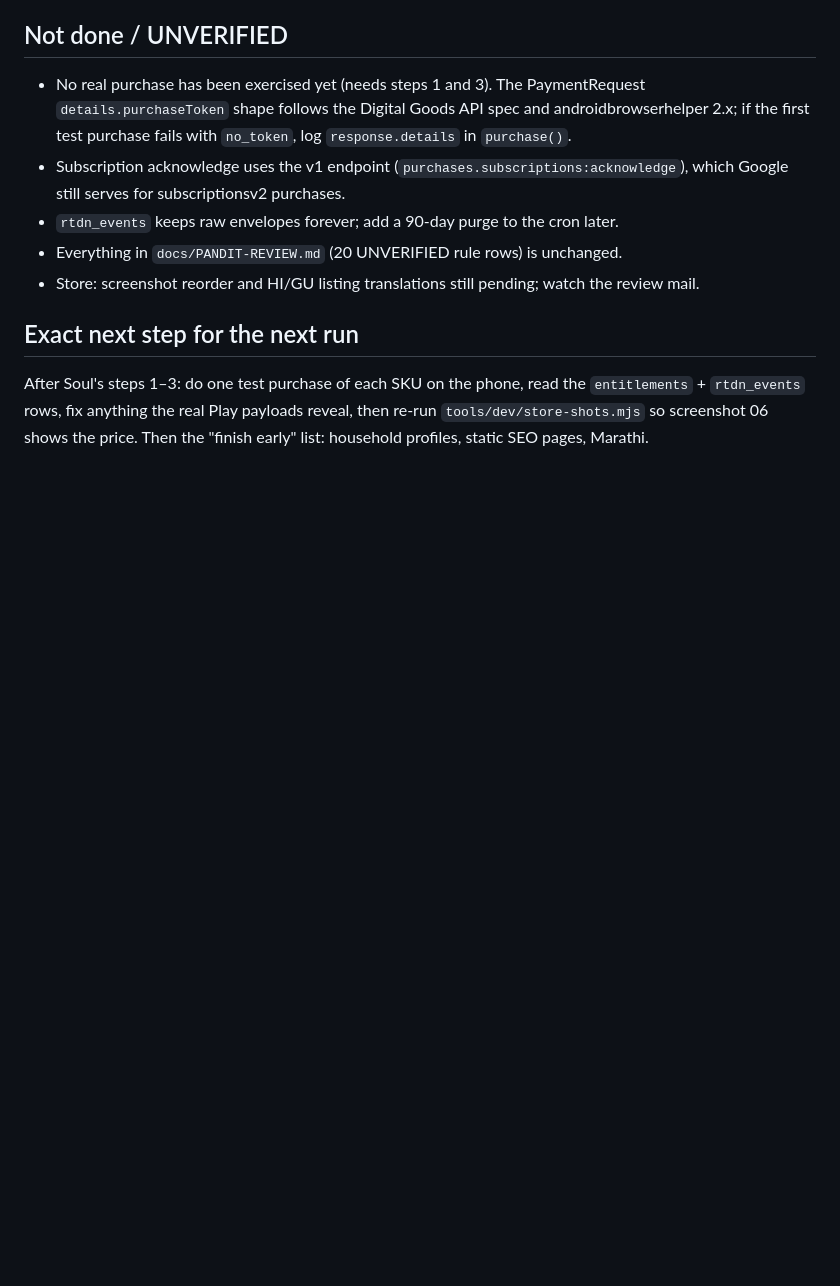
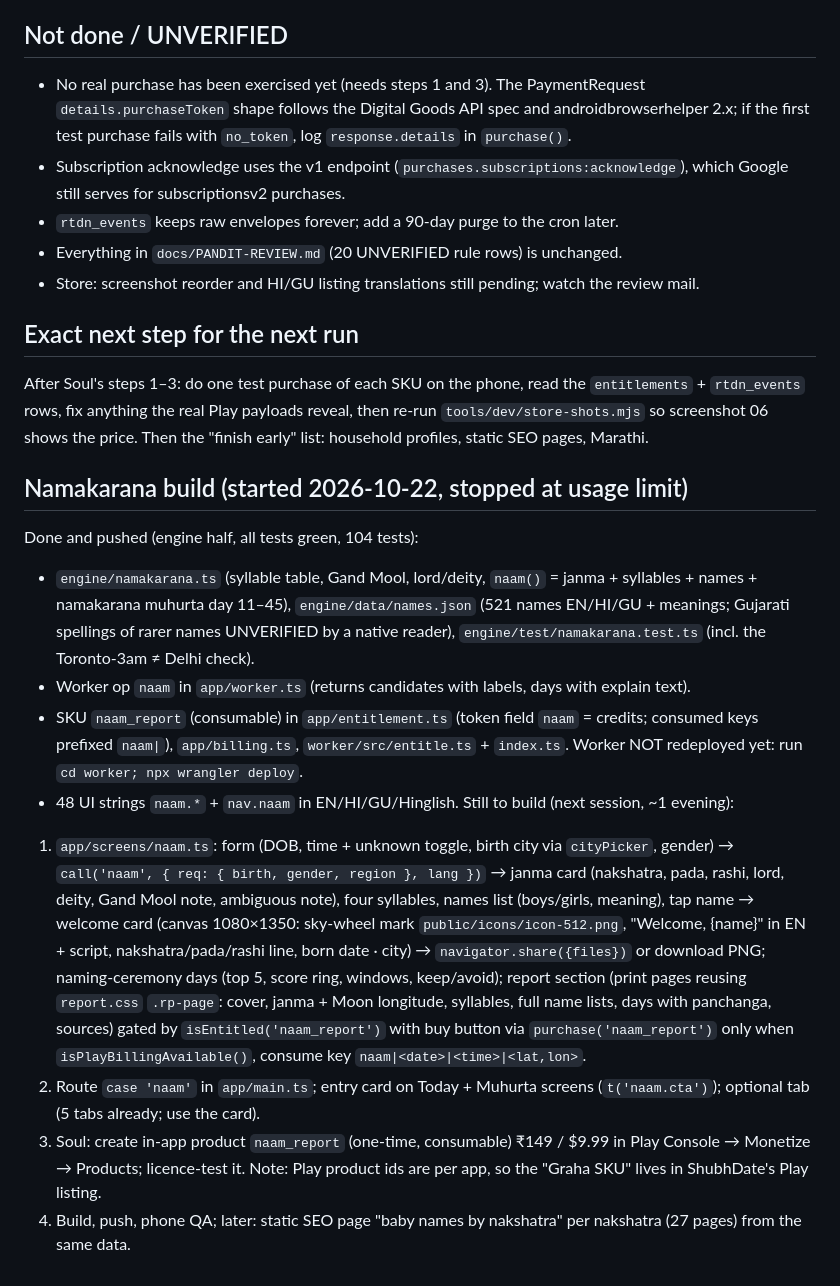
Before and after one commit to SakredStudio/subhdate, a Markdown page: CHECKPOINT.md, the part around the change. Drawn GitHub-style; blank space fills up the shorter version.

Commit message:
CHECKPOINT: Namakarana engine done, screen pending
Co-Authored-By: Claude Fable 5.1 <noreply@anthropic.com>

```diff
--- a/CHECKPOINT.md
+++ b/CHECKPOINT.md
@@ -38,3 +38,15 @@ Updated: 2026-10-18 (billing session, Claude on Soul's PC). Status: **v1 live on
 
 ## Exact next step for the next run
 After Soul's steps 1–3: do one test purchase of each SKU on the phone, read the `entitlements` + `rtdn_events` rows, fix anything the real Play payloads reveal, then re-run `tools/dev/store-shots.mjs` so screenshot 06 shows the price. Then the "finish early" list: household profiles, static SEO pages, Marathi.
+
+## Namakarana build (started 2026-10-22, stopped at usage limit)
+Done and pushed (engine half, all tests green, 104 tests):
+- `engine/namakarana.ts` (syllable table, Gand Mool, lord/deity, `naam()` = janma + syllables + names + namakarana muhurta day 11–45), `engine/data/names.json` (521 names EN/HI/GU + meanings; Gujarati spellings of rarer names UNVERIFIED by a native reader), `engine/test/namakarana.test.ts` (incl. the Toronto-3am ≠ Delhi check).
+- Worker op `naam` in `app/worker.ts` (returns candidates with labels, days with explain text).
+- SKU `naam_report` (consumable) in `app/entitlement.ts` (token field `naam` = credits; consumed keys prefixed `naam|`), `app/billing.ts`, `worker/src/entitle.ts` + `index.ts`. Worker NOT redeployed yet: run `cd worker; npx wrangler deploy`.
+- 48 UI strings `naam.*` + `nav.naam` in EN/HI/GU/Hinglish.
+Still to build (next session, ~1 evening):
+1. `app/screens/naam.ts`: form (DOB, time + unknown toggle, birth city via `cityPicker`, gender) → `call('naam', { req: { birth, gender, region }, lang })` → janma card (nakshatra, pada, rashi, lord, deity, Gand Mool note, ambiguous note), four syllables, names list (boys/girls, meaning), tap name → welcome card (canvas 1080×1350: sky-wheel mark `public/icons/icon-512.png`, "Welcome, {name}" in EN + script, nakshatra/pada/rashi line, born date · city) → `navigator.share({files})` or download PNG; naming-ceremony days (top 5, score ring, windows, keep/avoid); report section (print pages reusing `report.css` `.rp-page`: cover, janma + Moon longitude, syllables, full name lists, days with panchanga, sources) gated by `isEntitled('naam_report')` with buy button via `purchase('naam_report')` only when `isPlayBillingAvailable()`, consume key `naam|<date>|<time>|<lat,lon>`.
+2. Route `case 'naam'` in `app/main.ts`; entry card on Today + Muhurta screens (`t('naam.cta')`); optional tab (5 tabs already; use the card).
+3. Soul: create in-app product `naam_report` (one-time, consumable) ₹149 / $9.99 in Play Console → Monetize → Products; licence-test it. Note: Play product ids are per app, so the "Graha SKU" lives in ShubhDate's Play listing.
+4. Build, push, phone QA; later: static SEO page "baby names by nakshatra" per nakshatra (27 pages) from the same data.
```
